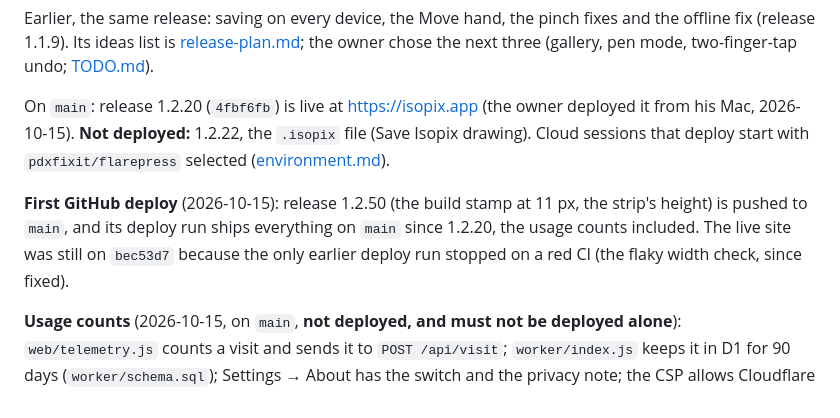
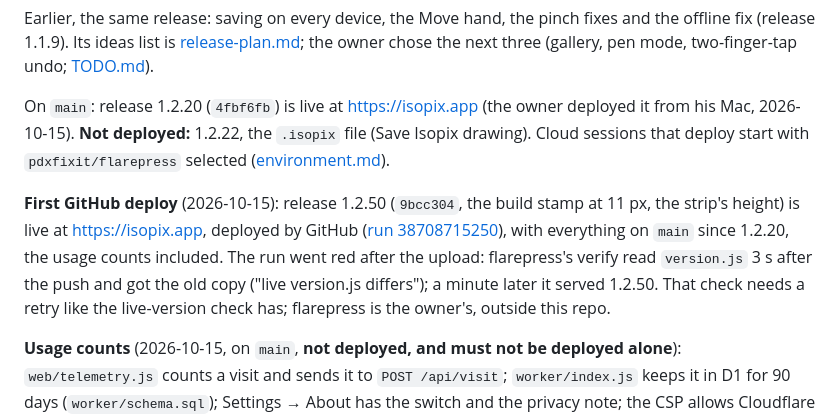
Before and after one commit to pdxfixit/isopix, a Markdown page: docs/state.md, the part around the change. Rendered like a GitHub page.

Commit message:
docs: 1.2.50 is live; the deploy's version.js check races the edge
- state.md: first GitHub deploy went through; its run is red only because
  flarepress's verify read version.js before the edge had the new copy

Co-Authored-By: Claude Opus 5.5 <noreply@anthropic.com>
Claude-Session: https://claude.ai/code/session_01Y44sUNMshdyB2GaHDiwQDR

```diff
--- a/docs/state.md
+++ b/docs/state.md
@@ -117,6 +117,6 @@ Earlier, the same release: saving on every device, the Move hand, the pinch fixe
 
 On `main`: release 1.2.20 (`4fbf6fb`) is live at https://isopix.app (the owner deployed it from his Mac, 2026-10-15). **Not deployed:** 1.2.22, the `.isopix` file (Save Isopix drawing). Cloud sessions that deploy start with `pdxfixit/flarepress` selected ([environment.md](environment.md#a-cloud-session-claudeaicode)).
 
-**First GitHub deploy** (2026-10-15): release 1.2.50 (the build stamp at 11 px, the strip's height) is pushed to `main`, and its deploy run ships everything on `main` since 1.2.20, the usage counts included. The live site was still on `bec53d7` because the only earlier deploy run stopped on a red CI (the flaky width check, since fixed).
+**First GitHub deploy** (2026-10-15): release 1.2.50 (`9bcc304`, the build stamp at 11 px, the strip's height) is live at https://isopix.app, deployed by GitHub ([run 38708715250](https://github.com/pdxfixit/isopix/actions/runs/38708715250)), with everything on `main` since 1.2.20, the usage counts included. The run went red after the upload: flarepress's verify read `version.js` 3 s after the push and got the old copy ("live version.js differs"); a minute later it served 1.2.50. That check needs a retry like the live-version check has; flarepress is the owner's, outside this repo.
 
 **Usage counts** (2026-10-15, on `main`, **not deployed, and must not be deployed alone**): `web/telemetry.js` counts a visit and sends it to `POST /api/visit`; `worker/index.js` keeps it in D1 for 90 days (`worker/schema.sql`); Settings → About has the switch and the privacy note; the CSP allows Cloudflare Web Analytics. How: [telemetry.md](telemetry.md). Bound in `site/wrangler.toml` (Worker `../worker/index.js`, `ASSETS`, D1 `isopix` as `DB` with `database_id = "${D1_DATABASE_ID}"`). The owner created the database and its tables and set the repo secret (2026-10-15). The deploy workflow runs on every push to `main` that changes `web/`, `worker/` or `site/`; its first deploy waits on flarepress's `v1` tag (the owner pushes it). The harvest is the telemetry runner's (pdxfixit/telemetry), the only harvester; `site/harvest.conf` gains `table=visits upsert visit` once the runner has the `isopix` database id.
```
